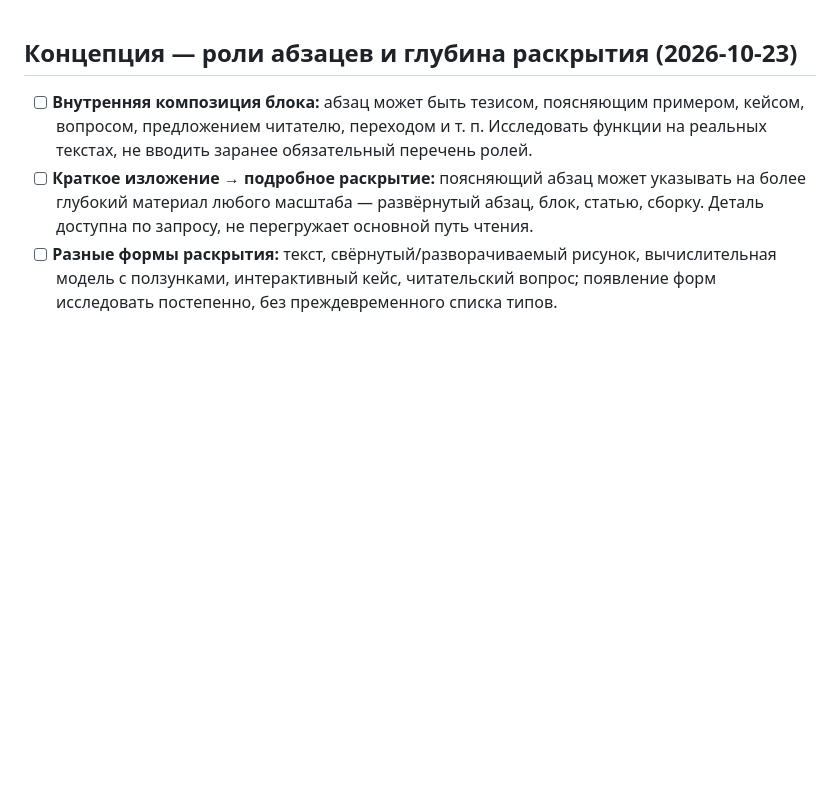
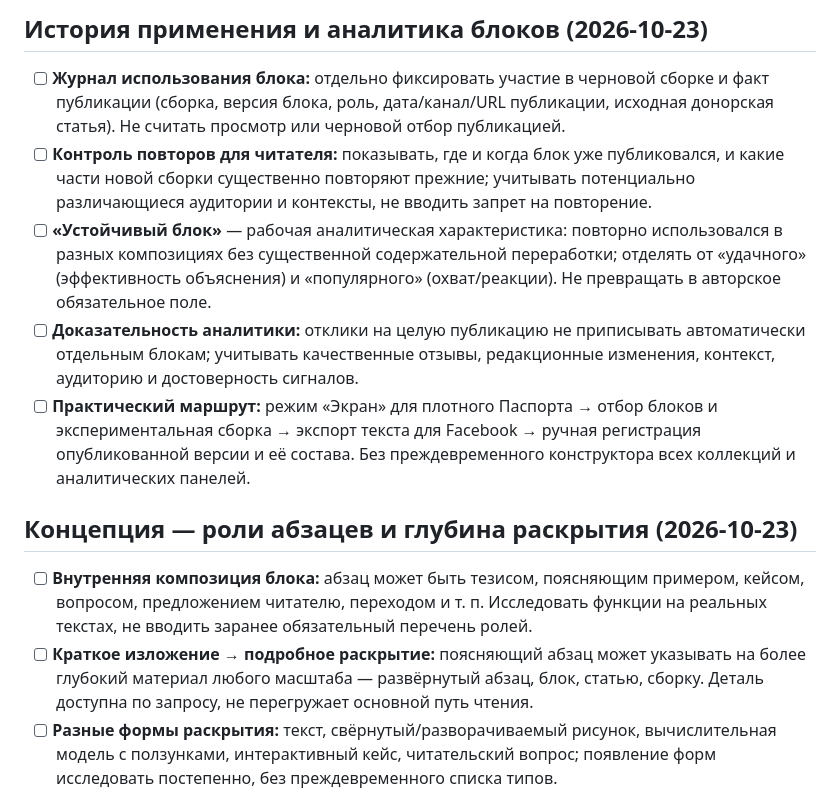
Before and after one commit to mmshuster2-source/living-book, a Markdown page: BACKLOG.md, the part around the change. Drawn GitHub-style; blank space fills up the shorter version.

Commit message:
Track block reuse and evidence-based stability for publication assemblies

```diff
--- a/BACKLOG.md
+++ b/BACKLOG.md
@@ -1,3 +1,10 @@
+## История применения и аналитика блоков (2026-10-23)
+- [ ] **Журнал использования блока:** отдельно фиксировать участие в черновой сборке и факт публикации (сборка, версия блока, роль, дата/канал/URL публикации, исходная донорская статья). Не считать просмотр или черновой отбор публикацией.
+- [ ] **Контроль повторов для читателя:** показывать, где и когда блок уже публиковался, и какие части новой сборки существенно повторяют прежние; учитывать потенциально различающиеся аудитории и контексты, не вводить запрет на повторение.
+- [ ] **«Устойчивый блок»** — рабочая аналитическая характеристика: повторно использовался в разных композициях без существенной содержательной переработки; отделять от «удачного» (эффективность объяснения) и «популярного» (охват/реакции). Не превращать в авторское обязательное поле.
+- [ ] **Доказательность аналитики:** отклики на целую публикацию не приписывать автоматически отдельным блокам; учитывать качественные отзывы, редакционные изменения, контекст, аудиторию и достоверность сигналов.
+- [ ] **Практический маршрут:** режим «Экран» для плотного Паспорта → отбор блоков и экспериментальная сборка → экспорт текста для Facebook → ручная регистрация опубликованной версии и её состава. Без преждевременного конструктора всех коллекций и аналитических панелей.
+
 ## Концепция — роли абзацев и глубина раскрытия (2026-10-23)
 - [ ] **Внутренняя композиция блока:** абзац может быть тезисом, поясняющим примером, кейсом, вопросом, предложением читателю, переходом и т. п. Исследовать функции на реальных текстах, не вводить заранее обязательный перечень ролей.
 - [ ] **Краткое изложение → подробное раскрытие:** поясняющий абзац может указывать на более глубокий материал любого масштаба — развёрнутый абзац, блок, статью, сборку. Деталь доступна по запросу, не перегружает основной путь чтения.
```
